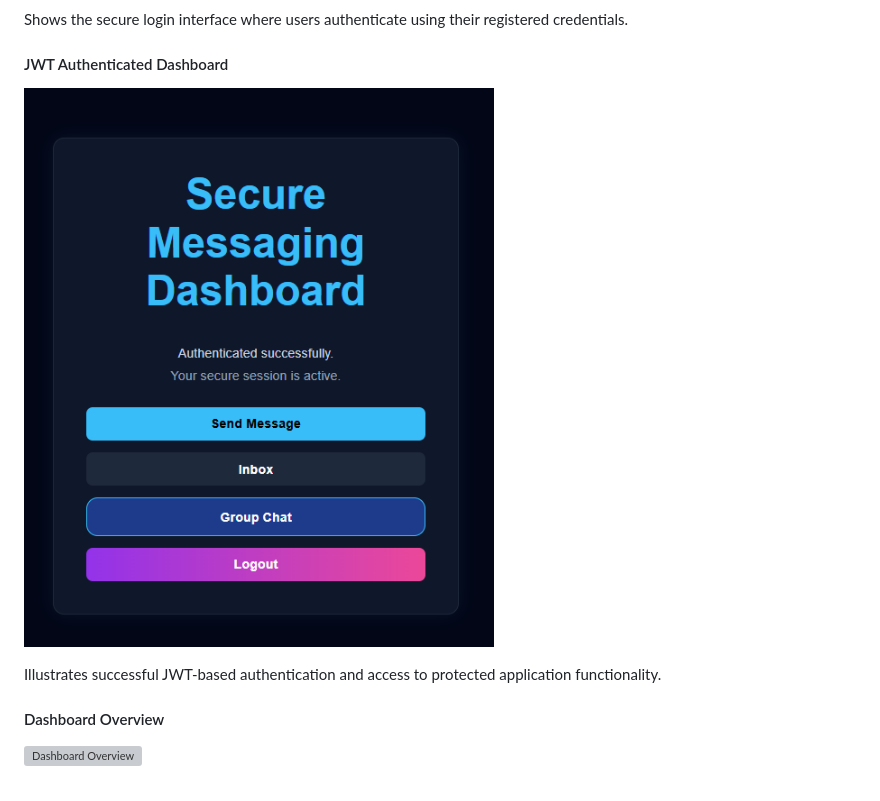
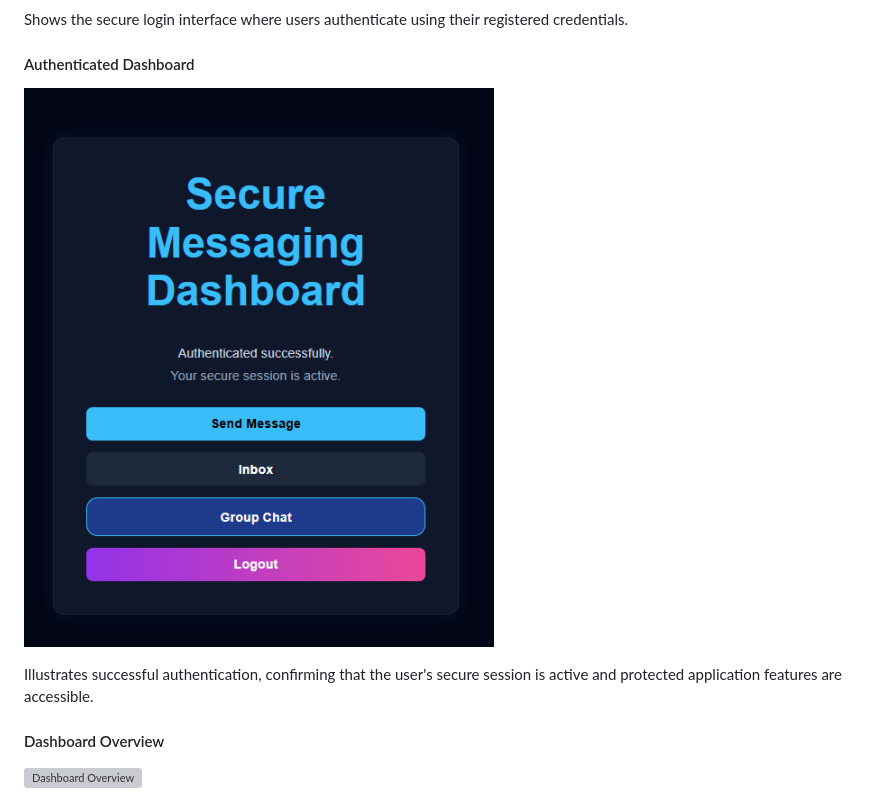
Before and after one commit to ThereseK02/secure-messaging-platform, a Markdown page: README.md, the part around one of its changes. GitHub-like rendering; grey boxes are pictures that could not be loaded.

Commit message:
Refine authenticated dashboard README wording

```diff
--- a/README.md
+++ b/README.md
@@ -425,5 +425,5 @@ Displays the user registration interface used to create new platform accounts.
 
 Shows the secure login interface where users authenticate using their registered credentials.
 
-#### JWT Authenticated Dashboard
+#### Authenticated Dashboard
 
@@ -431,5 +431,5 @@ Shows the secure login interface where users authenticate using their registered
 
-Illustrates successful JWT-based authentication and access to protected application functionality.
+Illustrates successful authentication, confirming that the user's secure session is active and protected application features are accessible.
 
 #### Dashboard Overview
 
```
Also changed, not shown: other parts of README.md (+1 -1 lines).
